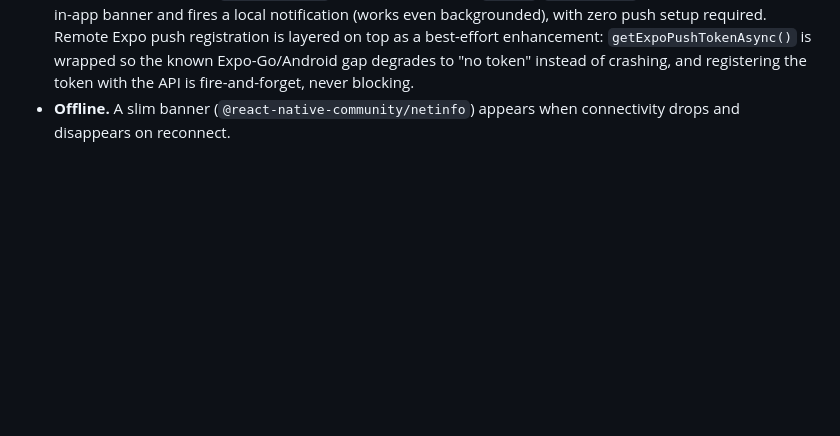
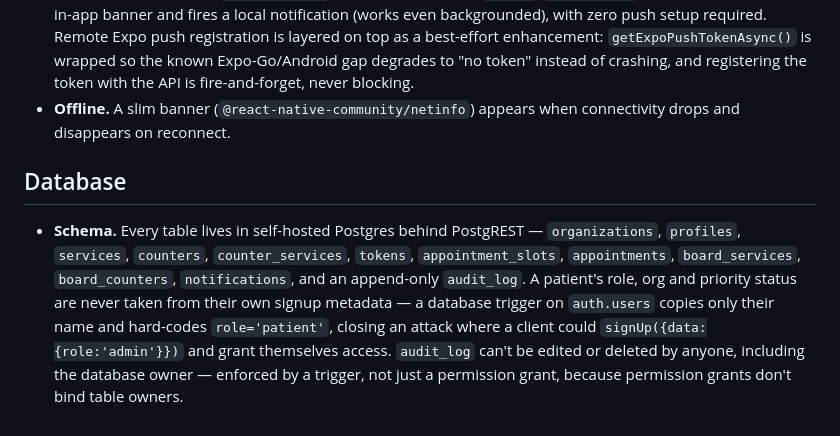
Before and after one commit to getqueueless/queueless, a Markdown page: docs/JUDGE_NOTES.md, the part around the change. Rendered like a GitHub page; blank space fills up the shorter version.

Commit message:
docs: add Database schema note to JUDGE_NOTES
Co-authored-by: Raghav <315327454+Raghav2477@users.noreply.github.com>
Co-authored-by: Satyam Singh <323049544+singhsatyam3829@users.noreply.github.com>

```diff
--- a/docs/JUDGE_NOTES.md
+++ b/docs/JUDGE_NOTES.md
@@ -52,3 +52,15 @@ Plain-English notes per feature: what was built, how it actually works, and why.
   the API is fire-and-forget, never blocking.
 - **Offline.** A slim banner (`@react-native-community/netinfo`) appears when connectivity drops
   and disappears on reconnect.
+
+## Database
+
+- **Schema.** Every table lives in self-hosted Postgres behind PostgREST — `organizations`,
+  `profiles`, `services`, `counters`, `counter_services`, `tokens`, `appointment_slots`,
+  `appointments`, `board_services`, `board_counters`, `notifications`, and an append-only
+  `audit_log`. A patient's role, org and priority status are never taken from their own signup
+  metadata — a database trigger on `auth.users` copies only their name and hard-codes
+  `role='patient'`, closing an attack where a client could `signUp({data:{role:'admin'}})` and
+  grant themselves access. `audit_log` can't be edited or deleted by anyone, including the
+  database owner — enforced by a trigger, not just a permission grant, because permission grants
+  don't bind table owners.
```
